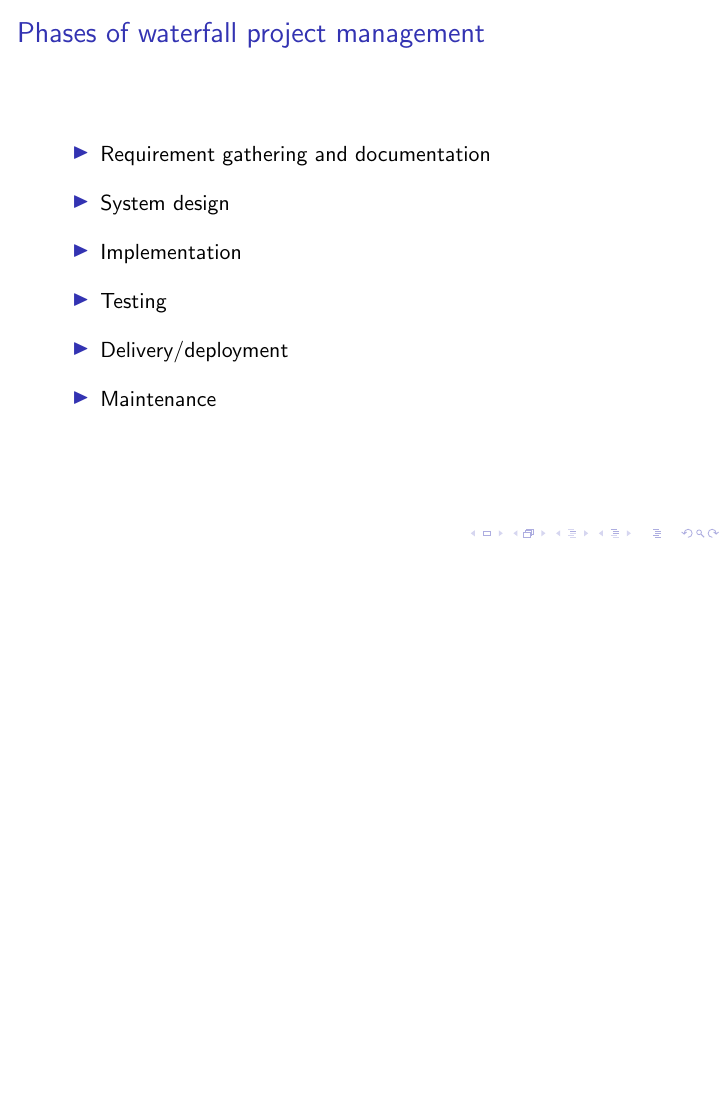
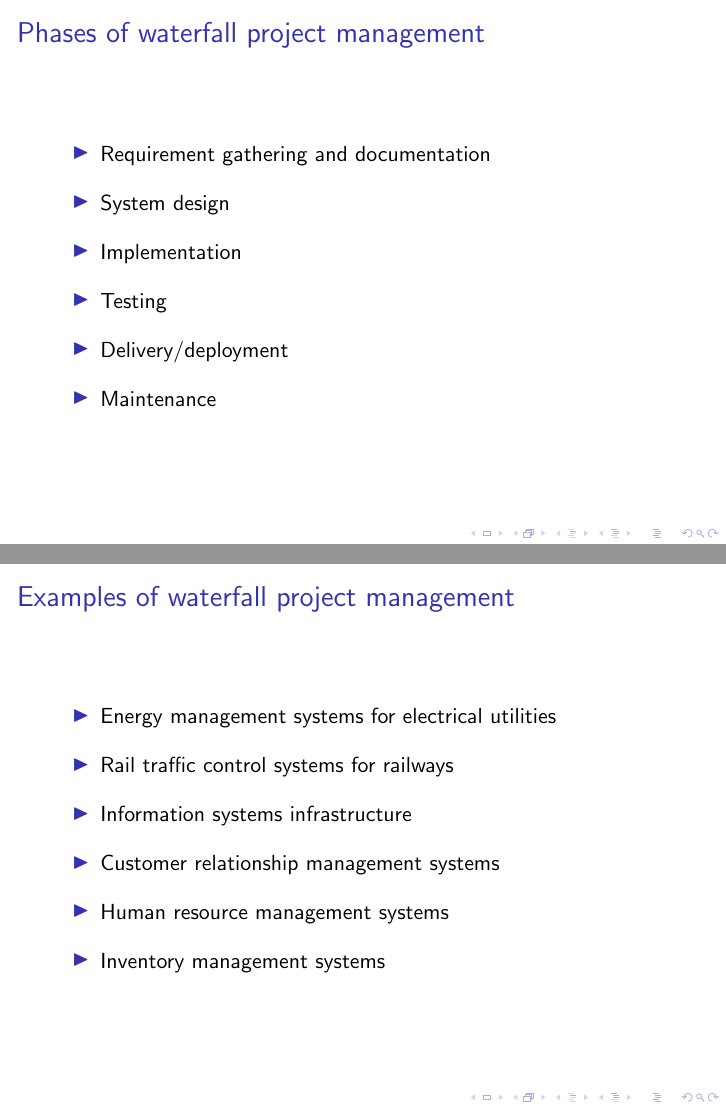
Before and after one commit to master-csmi/software-project-management-waterfall, LaTeX slides (waterfall.tex): page 14 of 18 before the commit and pages 14 and 20 of 24 after it, the two joined at a grey line, the shorter picture padded with empty space. Compiled offline with pdfLaTeX.

Commit message:
adding examples

```diff
--- a/waterfall.tex
+++ b/waterfall.tex
@@ -47,6 +47,19 @@
 \end{frame}
 
 \begin{frame}
+    \frametitle{Examples of waterfall project management}
+    \begin{itemize}
+        \setlength\itemsep{1em}
+        \item Energy management systems for electrical utilities \pause
+        \item Rail traffic control systems for railways \pause
+        \item Information systems infrastructure \pause
+        \item Customer relationship management systems \pause
+        \item Human resource management systems \pause
+        \item Inventory management systems
+    \end{itemize}
+\end{frame}
+
+\begin{frame}
 
     \frametitle{The PROS and CONS of the Waterfall project management}
     \begin{itemize}
```
